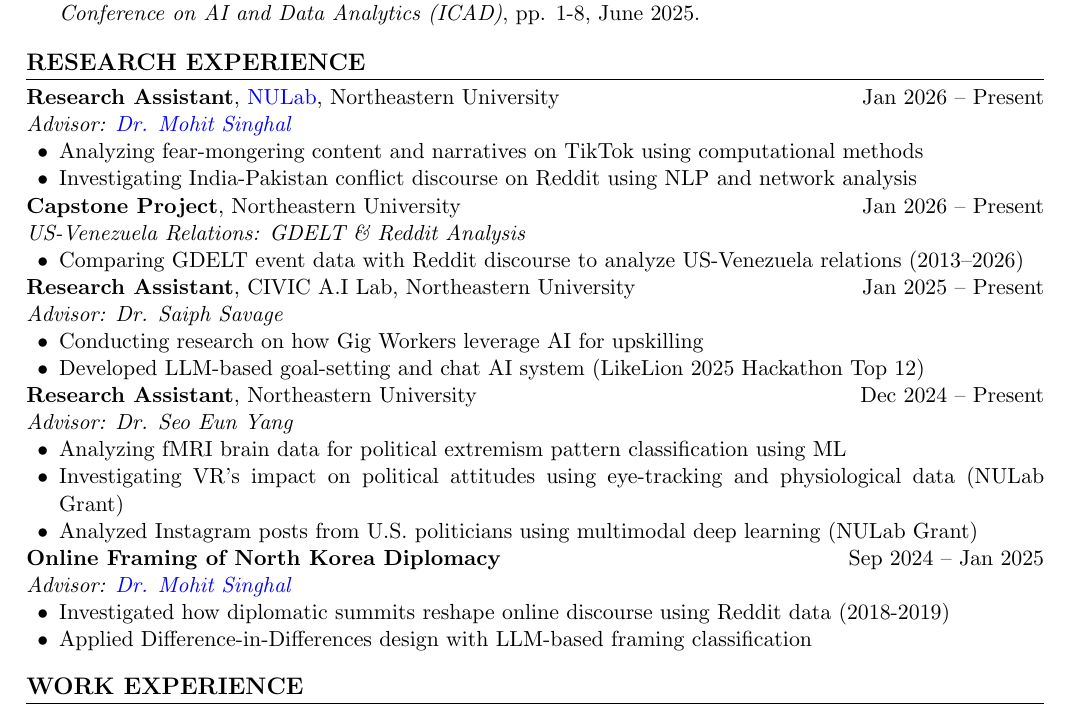
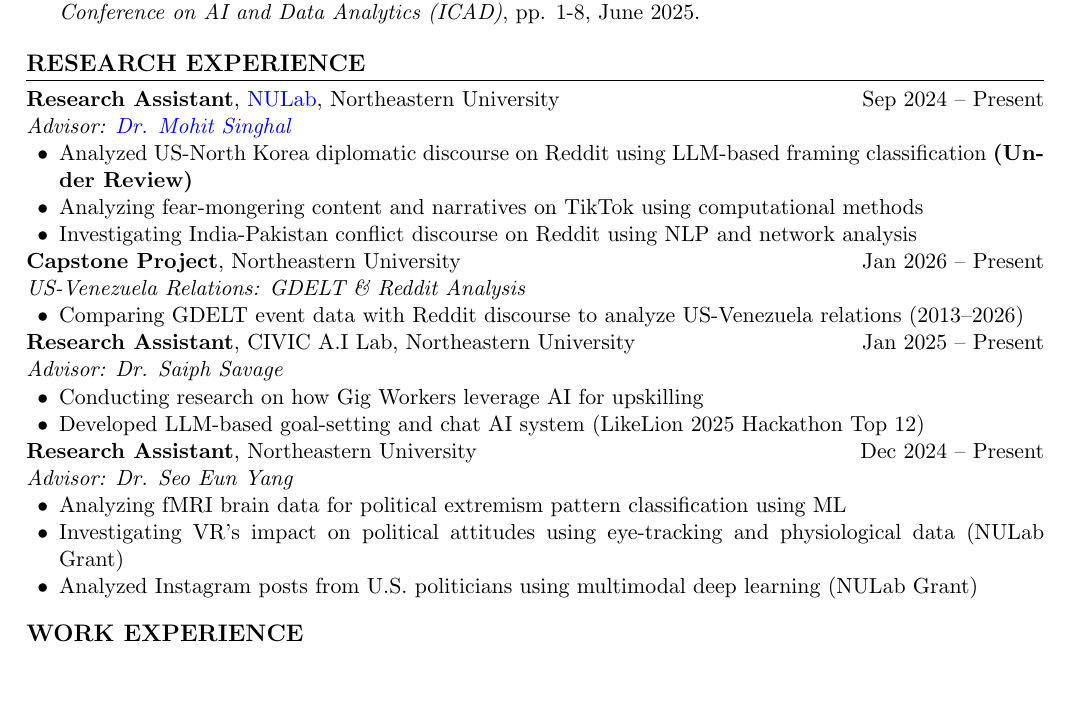
Before and after one commit to Shinhunjun/Jun, a LaTeX CV (resume.tex): part of page 1 of 2, cut so that both start at the same text, the shorter picture padded with empty space. Compiled offline with pdfLaTeX.

Commit message:
Consolidate North Korea research under NULab RA section
- Merged into NULab/Mohit Singhal RA position
- Added (Under Review) emphasis
- Updated timeline to Sep 2024 - Present

Co-Authored-By: Claude Opus 4.5 <noreply@anthropic.com>

```diff
--- a/resume.tex
+++ b/resume.tex
@@ -66,9 +66,10 @@
 %====================
 \section{RESEARCH EXPERIENCE}
 
-\textbf{Research Assistant}, \href{https://cssh.northeastern.edu/nulab/}{NULab}, Northeastern University \hfill Jan 2026 -- Present\\
+\textbf{Research Assistant}, \href{https://cssh.northeastern.edu/nulab/}{NULab}, Northeastern University \hfill Sep 2024 -- Present\\
 \textit{Advisor: \href{https://msinghal10.github.io/}{Dr. Mohit Singhal}}
 \begin{itemize}[leftmargin=1.5em, nosep]
+    \item Analyzed US-North Korea diplomatic discourse on Reddit using LLM-based framing classification \textbf{(Under Review)}
     \item Analyzing fear-mongering content and narratives on TikTok using computational methods
     \item Investigating India-Pakistan conflict discourse on Reddit using NLP and network analysis
 \end{itemize}
@@ -92,13 +93,6 @@
     \item Analyzing fMRI brain data for political extremism pattern classification using ML
     \item Investigating VR's impact on political attitudes using eye-tracking and physiological data (NULab Grant)
     \item Analyzed Instagram posts from U.S. politicians using multimodal deep learning (NULab Grant)
-\end{itemize}
-
-\textbf{Online Framing of North Korea Diplomacy} \hfill Sep 2024 -- Jan 2025\\
-\textit{Advisor: \href{https://msinghal10.github.io/}{Dr. Mohit Singhal}}
-\begin{itemize}[leftmargin=1.5em, nosep]
-    \item Investigated how diplomatic summits reshape online discourse using Reddit data (2018-2019)
-    \item Applied Difference-in-Differences design with LLM-based framing classification
 \end{itemize}
 
 %====================
```
